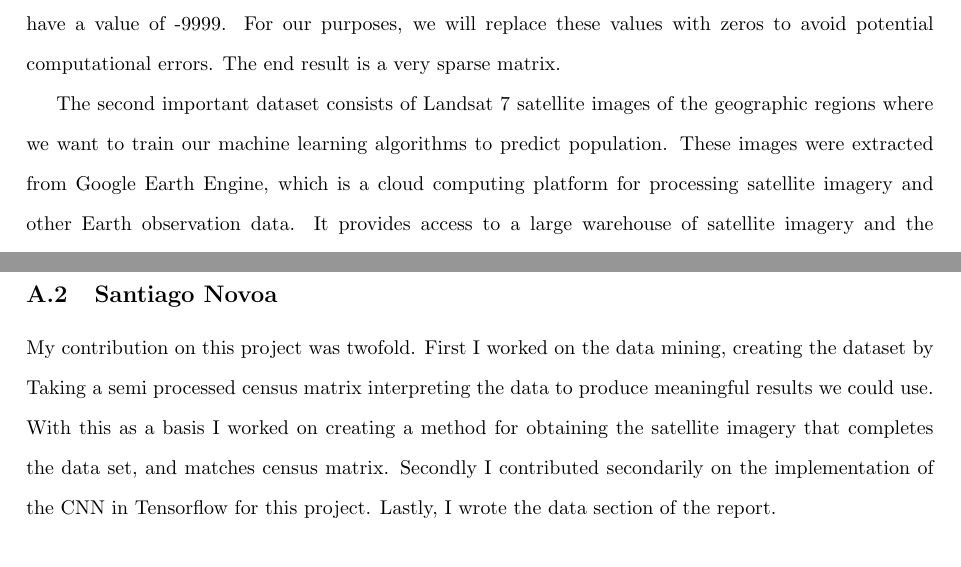
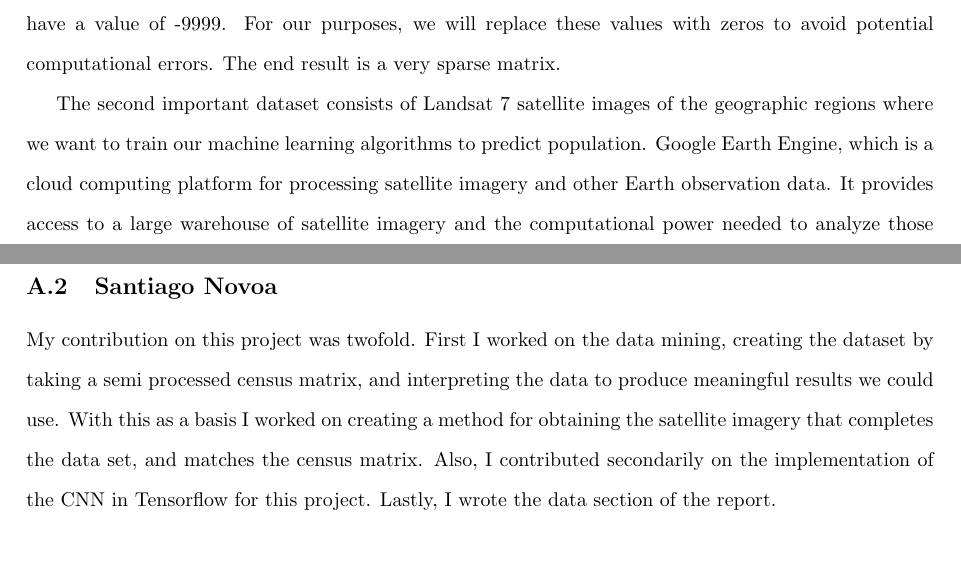
Before and after one commit to ManuelSerranoR/Population-Estimation-from-Satellite-Imagery-using-Deep-Learning, a LaTeX document (FinalReport.tex): two parts of pages 3 and 13 of 14, joined at a grey line, cut so that both start at the same text. Compiled offline with pdfLaTeX.

Commit message:
Add files via upload

```diff
--- a/FinalReport.tex
+++ b/FinalReport.tex
@@ -52,7 +52,7 @@ The complete matrix, as available from the Socioeconomic Data and Applications C
 
 In the original data, areas where there is no reported population (for example outside US territory) have a value of -9999. For our purposes, we will replace these values with zeros to avoid potential computational errors. The end result is a very sparse matrix.
 
-The second important dataset consists of Landsat 7 satellite images of the geographic regions where we want to train our machine learning algorithms to predict population. These images were extracted from Google Earth Engine, which is a cloud computing platform for processing satellite imagery and other Earth observation data. It provides access to a large warehouse of satellite imagery and the computational power needed to analyze those images using Google's cloud infrastructure. While this is a powerful resource, there is a limitation in flexibility because free data access is restricted; the idea basically is to make user experience really easy to run computations on their platform using Google products such as Google’s Compute Engine and to export results only afterwards. Therefore exporting images is possible but highly non-trivial. In fact this simple task took up most of our effort during this project.
+The second important dataset consists of Landsat 7 satellite images of the geographic regions where we want to train our machine learning algorithms to predict population. Google Earth Engine, which is a cloud computing platform for processing satellite imagery and other Earth observation data. It provides access to a large warehouse of satellite imagery and the computational power needed to analyze those images using Google's cloud infrastructure. While this is a powerful resource, there is a limitation in flexibility because free data access is restricted; the idea basically is to make user experience really easy to run computations on their platform using Google products such as Google’s Compute Engine and to export results only afterwards. Therefore exporting images is possible but highly non-trivial. In fact this simple task took up most of our effort during this project.
 
 In particular, we were unable to extract images corresponding to the exact census year of 2010 and, as the next best approximation, elected to use recent imagery. While, arguably, the landscape does not change significantly over such short time periods, this certainly contributed to our irreducible error.
 
@@ -285,12 +285,12 @@ For example, we could have looked at different (preferrably larger) training set
 First found the article when looking for a project idea. Found the datasources (US Census and satellite imagery). Processed the US census data (ASCII File) in order to display it as a DataFrame and keep record of all the other parameters included in the file. Vectorized the images and labeled them. Implemented the One-vs-all classifier. Wrote the first version of the project proposal and the Logistic Regression section in this report. Contributed to the Possible further directions section.
 \subsection{Santiago Novoa}
 My contribution on this project was twofold.
-First I worked on the data mining, creating the dataset by Taking a semi processed census matrix interpreting the data to produce meaningful results we could use. With this as a basis I worked on creating a method for obtaining the satellite imagery that completes the data set, and matches census matrix.
-Secondly I contributed secondarily on the implementation of the CNN in Tensorflow for this project. Lastly, I wrote the data section of the report.
+First I worked on the data mining, creating the dataset by taking a semi processed census matrix, and interpreting the data to produce meaningful results we could use. With this as a basis I worked on creating a method for obtaining the satellite imagery that completes the data set, and matches the census matrix.
+Also, I contributed secondarily on the implementation of the CNN in Tensorflow for this project. Lastly, I wrote the data section of the report.
 \subsection{Zsolt Pajor-Gyulai}
 Researched the paper \cite{RHD17}, when the project proposal came up. Worked on the write-up of the project proposal. Learned how to use the Vgg architecture (and how to do any sort of deep learning in the first place) from the online Fast.ai course. Built the Vgg model and wrote the corresponding section in this write-up. Wrote the first version of the 'Summary', 'Business understanding', and 'Deployment' sections of this write-up.
+
 \subsection{Manuel Serrano}
-
 Worked on the data mining and feature engineering: imagery scraping from Google Maps using Python API, census data cleaning and preparation to accurately match population data with corresponding satellite image. Also developed CNN in pure Tensorflow from scratch. Learnt different State-of-the-art types of optimizers and training techniques in Deep Learning and implemented in raw Tensorflow to get real results.
 
 \begin{thebibliography}{9}
```
Also changed, not shown: samples.png, FinalReport.tex (2 more changed lines).
